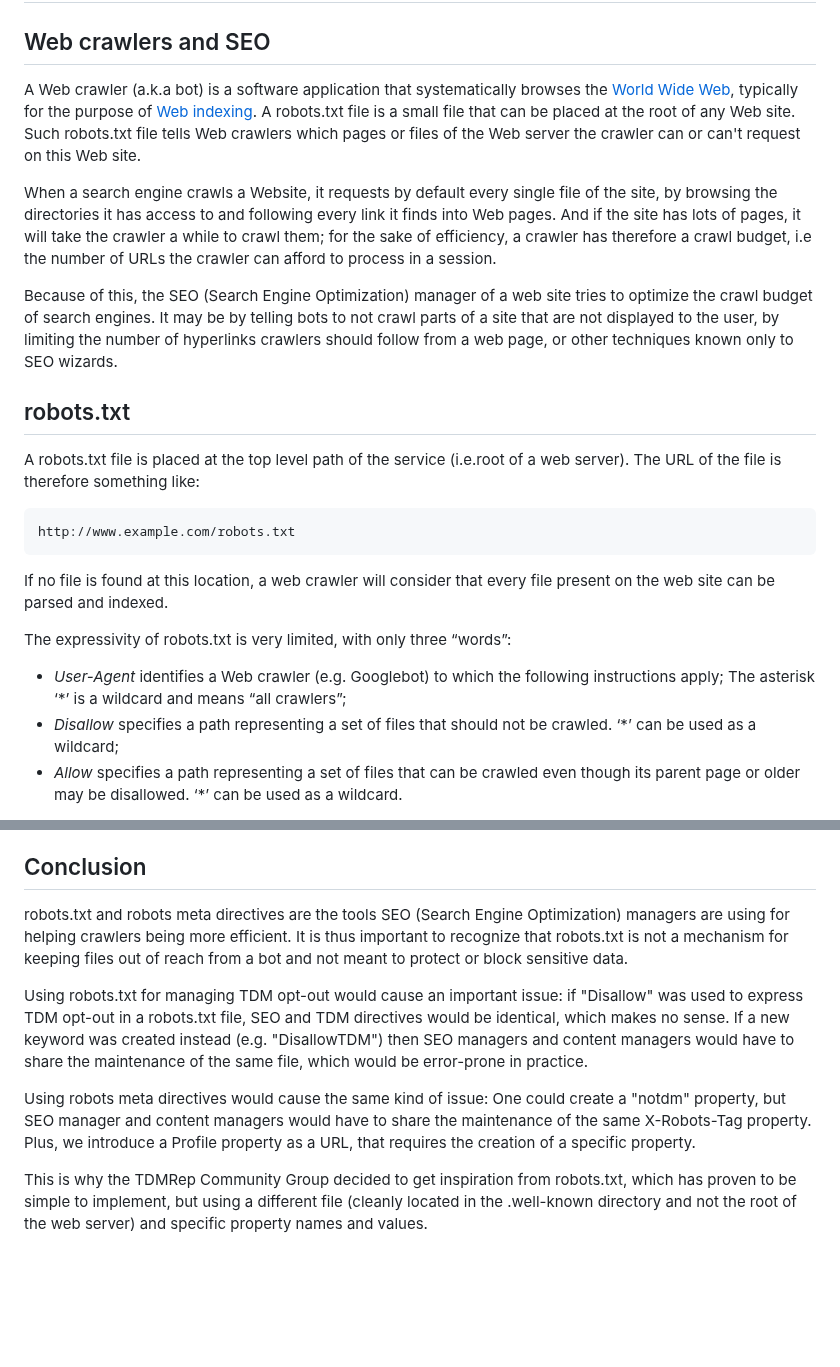
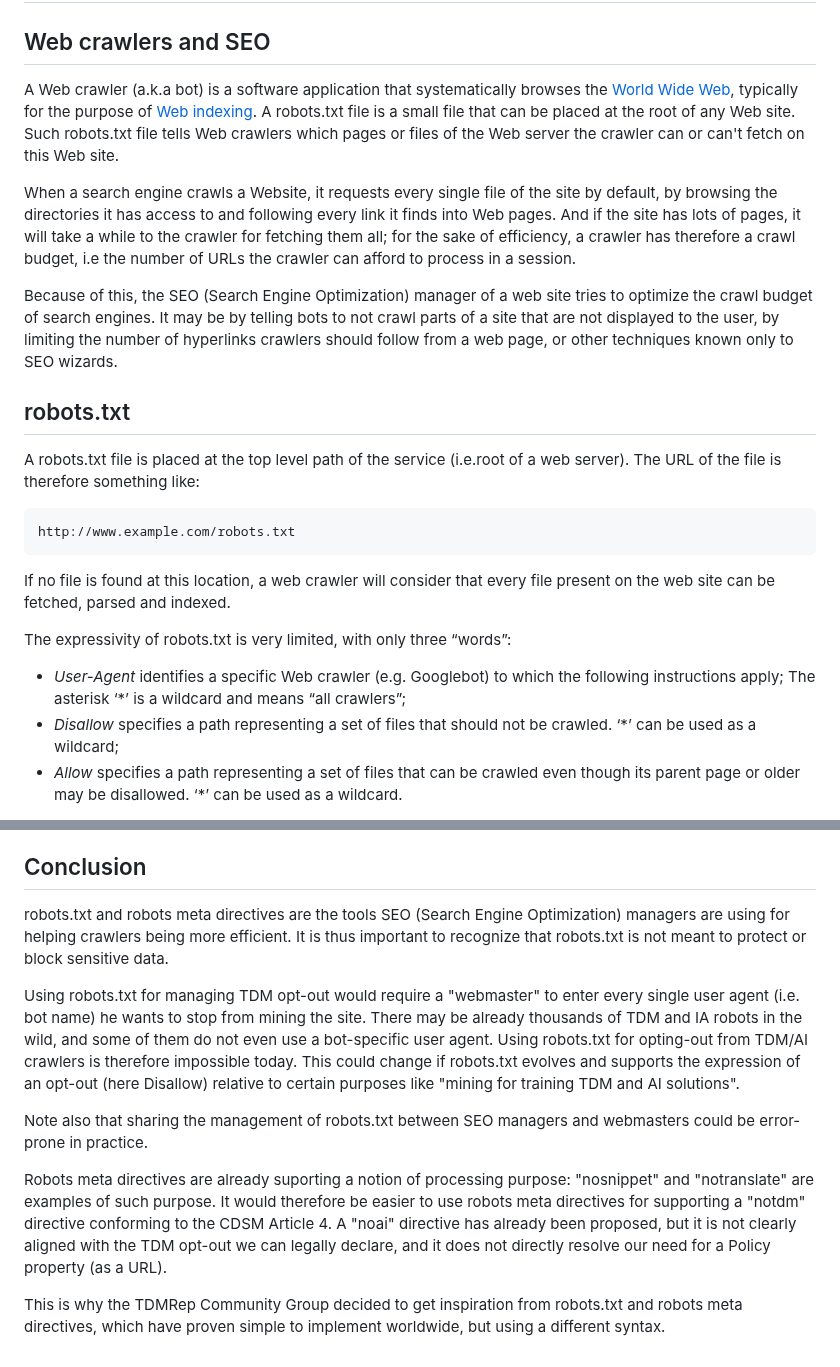
Before and after one commit to w3c/tdm-reservation-protocol, a Markdown page: docs/robots.md, 2 parts joined by grey strips. Rendered like a GitHub page; blank space fills up the shorter version.

Commit message:
add info to the conclusion

````diff
--- a/docs/robots.md
+++ b/docs/robots.md
@@ -2,9 +2,9 @@
 
 ## Web crawlers and SEO
 
-A Web crawler (a.k.a bot)  is a software application that systematically browses the [World Wide Web](https://en.wikipedia.org/wiki/World_Wide_Web), typically for the purpose of [Web indexing](https://en.wikipedia.org/wiki/Web_indexing). A robots.txt file is a small file that can be placed at the root of any Web site. Such robots.txt file tells Web crawlers which pages or files of the Web server the crawler can or can't request on this Web site.
+A Web crawler (a.k.a bot)  is a software application that systematically browses the [World Wide Web](https://en.wikipedia.org/wiki/World_Wide_Web), typically for the purpose of [Web indexing](https://en.wikipedia.org/wiki/Web_indexing). A robots.txt file is a small file that can be placed at the root of any Web site. Such robots.txt file tells Web crawlers which pages or files of the Web server the crawler can or can't fetch on this Web site.
 
-When a search engine crawls a Website, it requests by default every single file of the site, by browsing the directories it has access to and following every link it finds into Web pages. And if the site has lots of pages, it will take the crawler a while to crawl them; for the sake of efficiency, a crawler has therefore a crawl budget, i.e the number of URLs the crawler can afford to process in a session.
+When a search engine crawls a Website, it requests every single file of the site by default, by browsing the directories it has access to and following every link it finds into Web pages. And if the site has lots of pages, it will take a while to the crawler for fetching them all; for the sake of efficiency, a crawler has therefore a crawl budget, i.e the number of URLs the crawler can afford to process in a session.
 
 Because of this, the SEO (Search Engine Optimization) manager of a web site tries to optimize the crawl budget of search engines. It may be by telling bots to not crawl parts of a site that are not displayed to the user, by limiting the number of hyperlinks crawlers should follow from a web page, or other techniques known only to SEO wizards.
 
@@ -16,11 +16,11 @@ A robots.txt file is placed at the top level path of the service (i.e.root of a
 http://www.example.com/robots.txt
 ```
 
-If no file is found at this location, a web crawler will consider that every file present on the web site can be parsed and indexed.
+If no file is found at this location, a web crawler will consider that every file present on the web site can be fetched, parsed and indexed.
 
 The expressivity of robots.txt is very limited, with only three “words”:
 
-- *User-Agent* identifies a Web crawler (e.g. Googlebot) to which the following instructions apply; The asterisk ‘*’ is a wildcard and means “all crawlers”;
+- *User-Agent* identifies a specific Web crawler (e.g. Googlebot) to which the following instructions apply; The asterisk ‘*’ is a wildcard and means “all crawlers”;
 - *Disallow* specifies a path representing a set of files that should not be crawled. ‘*’ can be used as a wildcard;
 - *Allow* specifies a path representing a set of files that can be crawled even though its parent page or older may be disallowed. ‘*’ can be used as a wildcard.
 
@@ -87,10 +87,12 @@ This set of instructions is not properly standardized and different search engin
 
 ## Conclusion
 
-robots.txt and robots meta directives are the tools SEO (Search Engine Optimization) managers are using for helping crawlers being more efficient. It is thus important to recognize that robots.txt is not a mechanism for keeping files out of reach from a bot and not meant to protect or block sensitive data.
+robots.txt and robots meta directives are the tools SEO (Search Engine Optimization) managers are using for helping crawlers being more efficient. It is thus important to recognize that robots.txt is not meant to protect or block sensitive data.
 
-Using robots.txt for managing TDM opt-out would cause an important issue: if "Disallow" was used to express TDM opt-out in a robots.txt file, SEO and TDM directives would be identical, which makes no sense. If a new keyword was created instead (e.g. "DisallowTDM") then SEO managers and content managers would have to share the maintenance of the same file, which would be error-prone in practice.
+Using robots.txt for managing TDM opt-out would require a "webmaster" to enter every single user agent (i.e. bot name) he wants to stop from mining the site. There may be already thousands of TDM and IA robots in the wild, and some of them do not even use a bot-specific user agent. Using robots.txt for opting-out from TDM/AI crawlers is therefore impossible today. This could change if robots.txt evolves and supports the expression of an opt-out (here Disallow) relative to certain purposes like "mining for training TDM and AI solutions".
 
-Using robots meta directives would cause the same kind of issue: One could create a "notdm" property, but SEO manager and content managers would have to share the maintenance of the same X-Robots-Tag property. Plus, we introduce a Profile property as a URL, that requires the creation of a specific property.
+Note also that sharing the management of robots.txt between SEO managers and webmasters could be error-prone in practice.
 
-This is why the TDMRep Community Group decided to get inspiration from robots.txt, which has proven to be simple to implement, but using a different file (cleanly located in the .well-known directory and not the root of the web server) and specific property names and values.
+Robots meta directives are already suporting a notion of processing purpose: "nosnippet" and "notranslate" are examples of such purpose. It would therefore be easier to use robots meta directives for supporting a "notdm" directive conforming to the CDSM Article 4. A "noai" directive has already been proposed, but it is not clearly aligned with the TDM opt-out we can legally declare, and it does not directly resolve our need for a Policy property (as a URL).
+
+This is why the TDMRep Community Group decided to get inspiration from robots.txt and robots meta directives, which have proven simple to implement worldwide, but using a different syntax.
````
